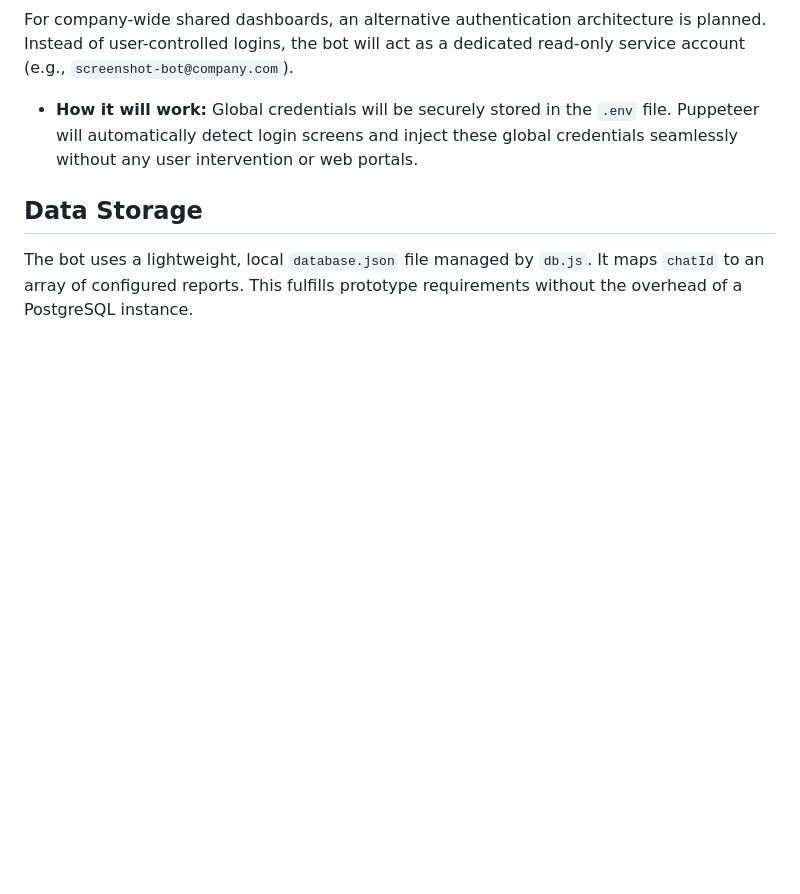
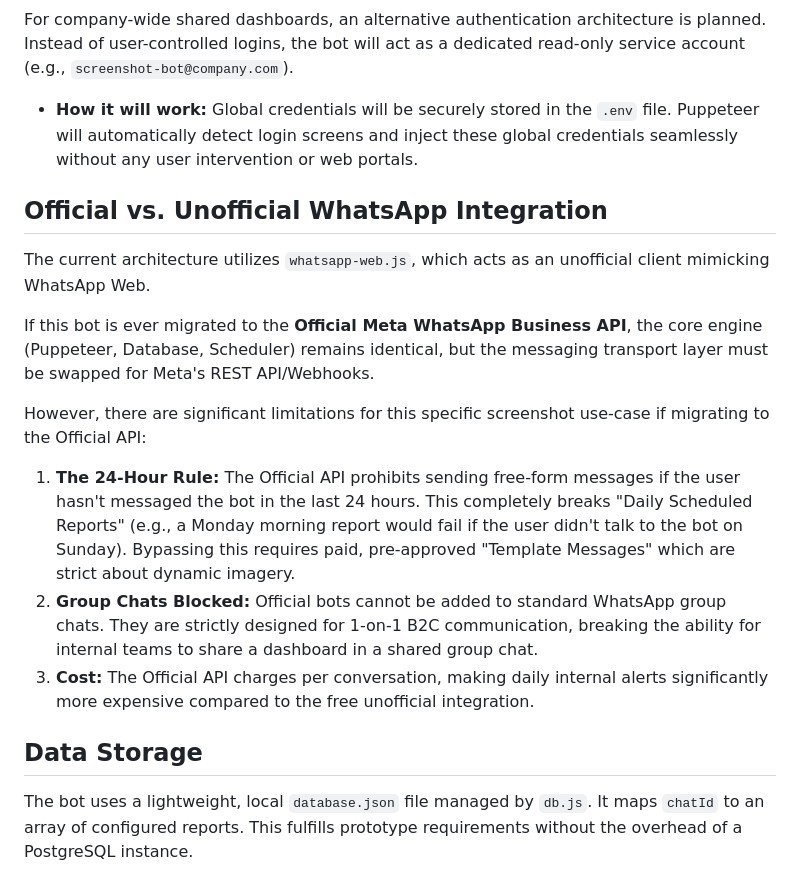
Before and after one commit to snehanagmoti/Whatsapp-Bot, a Markdown page: IMPLEMENTATION_PLAN.md, the part around the change. GitHub-like rendering; blank space fills up the shorter version.

Commit message:
Add Official vs Unofficial API limitations

```diff
--- a/IMPLEMENTATION_PLAN.md
+++ b/IMPLEMENTATION_PLAN.md
@@ -29,5 +29,16 @@ For private dashboards with complex logins (CAPTCHAs, 2FA, Cloudflare), the inte
 For company-wide shared dashboards, an alternative authentication architecture is planned. Instead of user-controlled logins, the bot will act as a dedicated read-only service account (e.g., `screenshot-bot@company.com`).
 * **How it will work:** Global credentials will be securely stored in the `.env` file. Puppeteer will automatically detect login screens and inject these global credentials seamlessly without any user intervention or web portals.
 
+## Official vs. Unofficial WhatsApp Integration
+
+The current architecture utilizes `whatsapp-web.js`, which acts as an unofficial client mimicking WhatsApp Web.
+
+If this bot is ever migrated to the **Official Meta WhatsApp Business API**, the core engine (Puppeteer, Database, Scheduler) remains identical, but the messaging transport layer must be swapped for Meta's REST API/Webhooks.
+
+However, there are significant limitations for this specific screenshot use-case if migrating to the Official API:
+1. **The 24-Hour Rule:** The Official API prohibits sending free-form messages if the user hasn't messaged the bot in the last 24 hours. This completely breaks "Daily Scheduled Reports" (e.g., a Monday morning report would fail if the user didn't talk to the bot on Sunday). Bypassing this requires paid, pre-approved "Template Messages" which are strict about dynamic imagery.
+2. **Group Chats Blocked:** Official bots cannot be added to standard WhatsApp group chats. They are strictly designed for 1-on-1 B2C communication, breaking the ability for internal teams to share a dashboard in a shared group chat.
+3. **Cost:** The Official API charges per conversation, making daily internal alerts significantly more expensive compared to the free unofficial integration.
+
 ## Data Storage
 The bot uses a lightweight, local `database.json` file managed by `db.js`. It maps `chatId` to an array of configured reports. This fulfills prototype requirements without the overhead of a PostgreSQL instance.
```
